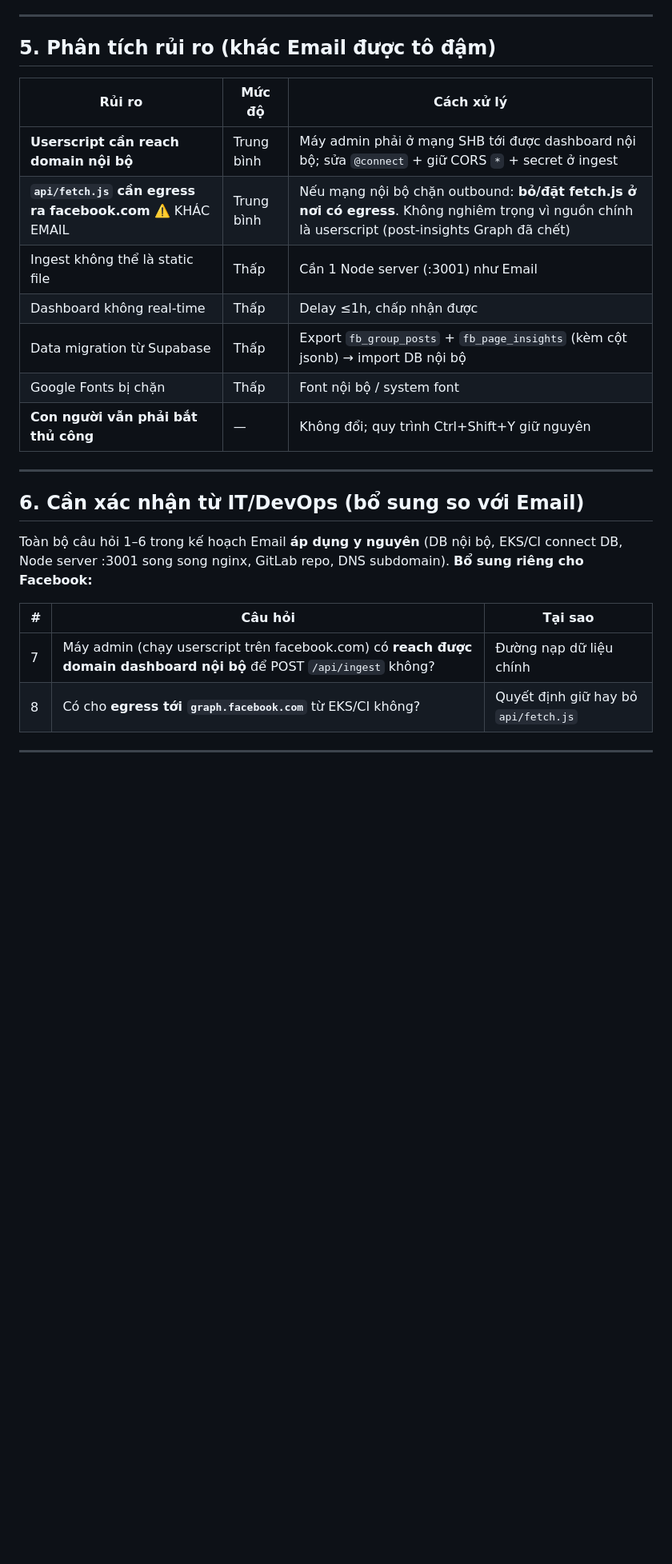
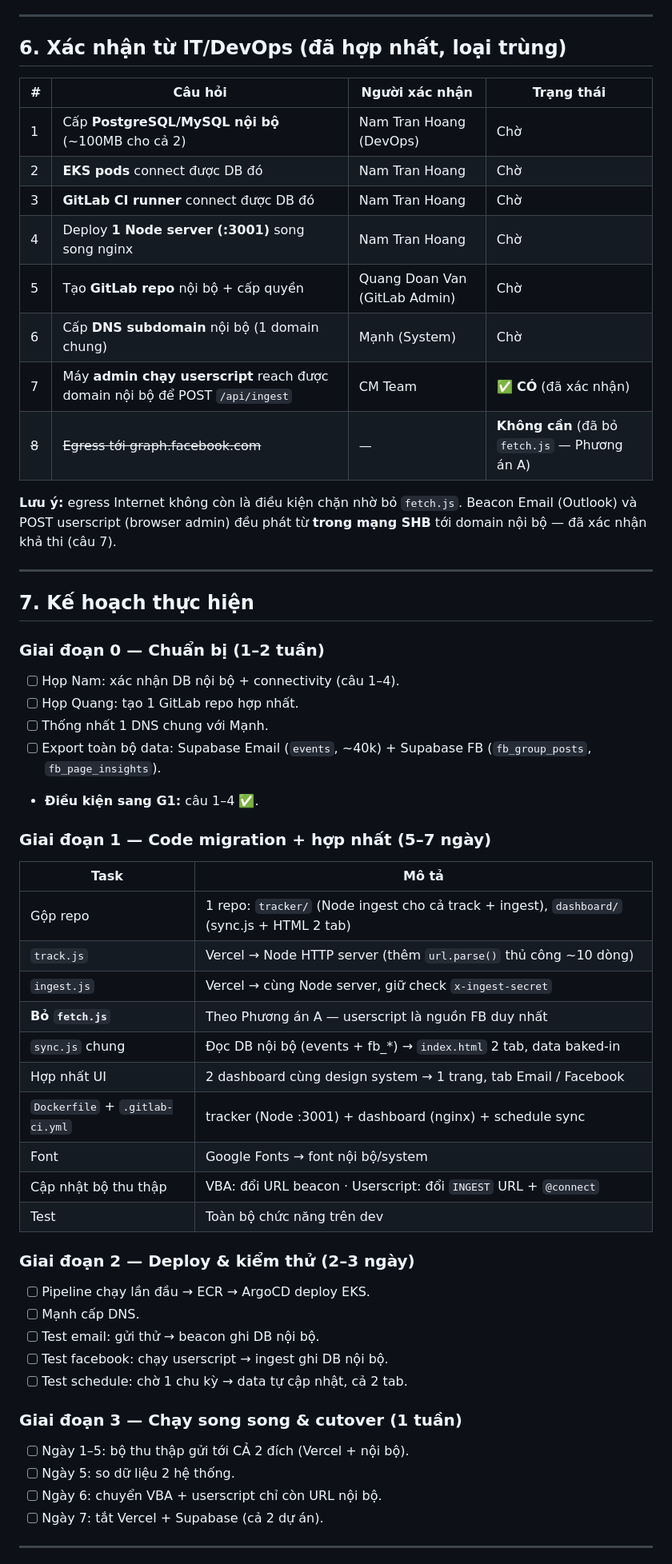
Before and after one commit to Chapter-CM/shb-dashboard-media, a Markdown page: KE_HOACH_MIGRATION.md, the part around one of its changes. Shown at 80% size. Rendered like a GitHub page; blank space fills up the shorter version.

```diff
--- a/KE_HOACH_MIGRATION.md
+++ b/KE_HOACH_MIGRATION.md
@@ -111,28 +107,58 @@ Giống hệt VBA macro của Email chỉ đổi URL beacon.
 
 ---
 
-## 5. Phân tích rủi ro (khác Email được tô đậm)
+## 6. Xác nhận từ IT/DevOps (đã hợp nhất, loại trùng)
 
-| Rủi ro | Mức độ | Cách xử lý |
-|---|---|---|
-| **Userscript cần reach domain nội bộ** | Trung bình | Máy admin phải ở mạng SHB tới được dashboard nội bộ; sửa `@connect` + giữ CORS `*` + secret ở ingest |
-| **`api/fetch.js` cần egress ra facebook.com** ⚠️ KHÁC EMAIL | Trung bình | Nếu mạng nội bộ chặn outbound: **bỏ/đặt fetch.js ở nơi có egress**. Không nghiêm trọng vì nguồn chính là userscript (post-insights Graph đã chết) |
-| Ingest không thể là static file | Thấp | Cần 1 Node server (:3001) như Email |
-| Dashboard không real-time | Thấp | Delay ≤1h, chấp nhận được |
-| Data migration từ Supabase | Thấp | Export `fb_group_posts` + `fb_page_insights` (kèm cột jsonb) → import DB nội bộ |
-| Google Fonts bị chặn | Thấp | Font nội bộ / system font |
-| **Con người vẫn phải bắt thủ công** | — | Không đổi; quy trình Ctrl+Shift+Y giữ nguyên |
+| # | Câu hỏi | Người xác nhận | Trạng thái |
+|---|---|---|---|
+| 1 | Cấp **PostgreSQL/MySQL nội bộ** (~100MB cho cả 2) | Nam Tran Hoang (DevOps) | Chờ |
+| 2 | **EKS pods** connect được DB đó | Nam Tran Hoang | Chờ |
+| 3 | **GitLab CI runner** connect được DB đó | Nam Tran Hoang | Chờ |
+| 4 | Deploy **1 Node server (:3001)** song song nginx | Nam Tran Hoang | Chờ |
+| 5 | Tạo **GitLab repo** nội bộ + cấp quyền | Quang Doan Van (GitLab Admin) | Chờ |
+| 6 | Cấp **DNS subdomain** nội bộ (1 domain chung) | Mạnh (System) | Chờ |
+| 7 | Máy **admin chạy userscript** reach được domain nội bộ để POST `/api/ingest` | CM Team | ✅ **CÓ** (đã xác nhận) |
+| ~~8~~ | ~~Egress tới graph.facebook.com~~ | — | **Không cần** (đã bỏ `fetch.js` — Phương án A) |
+
+**Lưu ý:** egress Internet không còn là điều kiện chặn nhờ bỏ `fetch.js`. Beacon Email (Outlook) và POST userscript (browser admin) đều phát từ **trong mạng SHB** tới domain nội bộ — đã xác nhận khả thi (câu 7).
 
 ---
 
-## 6. Cần xác nhận từ IT/DevOps (bổ sung so với Email)
+## 7. Kế hoạch thực hiện
 
-Toàn bộ câu hỏi 1–6 trong kế hoạch Email **áp dụng y nguyên** (DB nội bộ, EKS/CI connect DB, Node server :3001 song song nginx, GitLab repo, DNS subdomain). **Bổ sung riêng cho Facebook:**
+### Giai đoạn 0 — Chuẩn bị (1–2 tuần)
+- [ ] Họp Nam: xác nhận DB nội bộ + connectivity (câu 1–4).
+- [ ] Họp Quang: tạo 1 GitLab repo hợp nhất.
+- [ ] Thống nhất 1 DNS chung với Mạnh.
+- [ ] Export toàn bộ data: Supabase Email (`events`, ~40k) + Supabase FB (`fb_group_posts`, `fb_page_insights`).
+- **Điều kiện sang G1:** câu 1–4 ✅.
 
-| # | Câu hỏi | Tại sao |
-|---|---|---|
-| 7 | Máy admin (chạy userscript trên facebook.com) có **reach được domain dashboard nội bộ** để POST `/api/ingest` không? | Đường nạp dữ liệu chính |
-| 8 | Có cho **egress tới `graph.facebook.com`** từ EKS/CI không? | Quyết định giữ hay bỏ `api/fetch.js` |
+### Giai đoạn 1 — Code migration + hợp nhất (5–7 ngày)
+| Task | Mô tả |
+|---|---|
+| Gộp repo | 1 repo: `tracker/` (Node ingest cho cả track + ingest), `dashboard/` (sync.js + HTML 2 tab) |
+| `track.js` | Vercel → Node HTTP server (thêm `url.parse()` thủ công ~10 dòng) |
+| `ingest.js` | Vercel → cùng Node server, giữ check `x-ingest-secret` |
+| **Bỏ `fetch.js`** | Theo Phương án A — userscript là nguồn FB duy nhất |
+| `sync.js` chung | Đọc DB nội bộ (events + fb_*) → `index.html` 2 tab, data baked-in |
+| Hợp nhất UI | 2 dashboard cùng design system → 1 trang, tab Email / Facebook |
+| `Dockerfile` + `.gitlab-ci.yml` | tracker (Node :3001) + dashboard (nginx) + schedule sync |
+| Font | Google Fonts → font nội bộ/system |
+| Cập nhật bộ thu thập | VBA: đổi URL beacon · Userscript: đổi `INGEST` URL + `@connect` |
+| Test | Toàn bộ chức năng trên dev |
+
+### Giai đoạn 2 — Deploy & kiểm thử (2–3 ngày)
+- [ ] Pipeline chạy lần đầu → ECR → ArgoCD deploy EKS.
+- [ ] Mạnh cấp DNS.
+- [ ] Test email: gửi thử → beacon ghi DB nội bộ.
+- [ ] Test facebook: chạy userscript → ingest ghi DB nội bộ.
+- [ ] Test schedule: chờ 1 chu kỳ → data tự cập nhật, cả 2 tab.
+
+### Giai đoạn 3 — Chạy song song & cutover (1 tuần)
+- [ ] Ngày 1–5: bộ thu thập gửi tới CẢ 2 đích (Vercel + nội bộ).
+- [ ] Ngày 5: so dữ liệu 2 hệ thống.
+- [ ] Ngày 6: chuyển VBA + userscript chỉ còn URL nội bộ.
+- [ ] Ngày 7: tắt Vercel + Supabase (cả 2 dự án).
 
 ---
 
```
Also changed, not shown: other parts of KE_HOACH_MIGRATION.md (+113 -103 lines).
